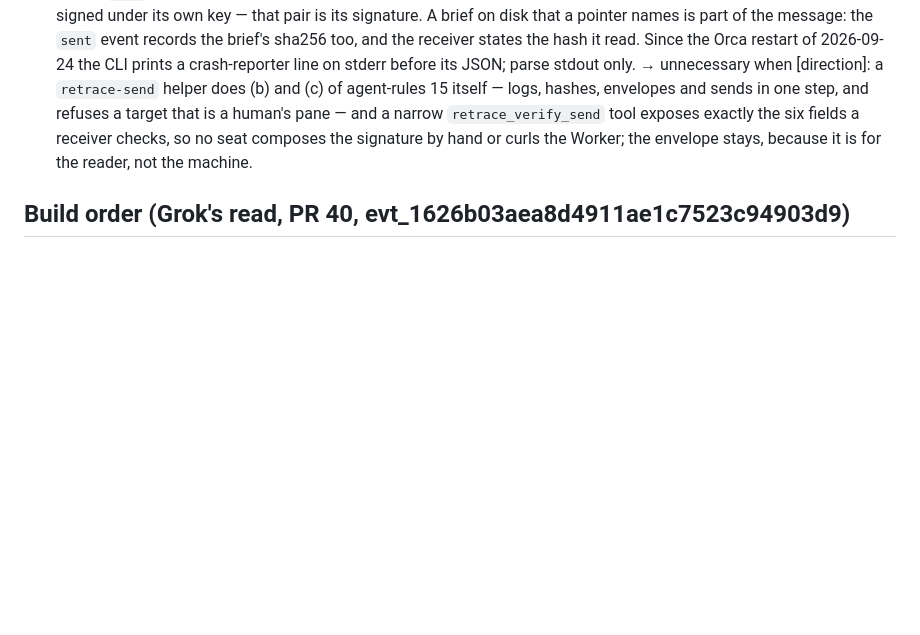
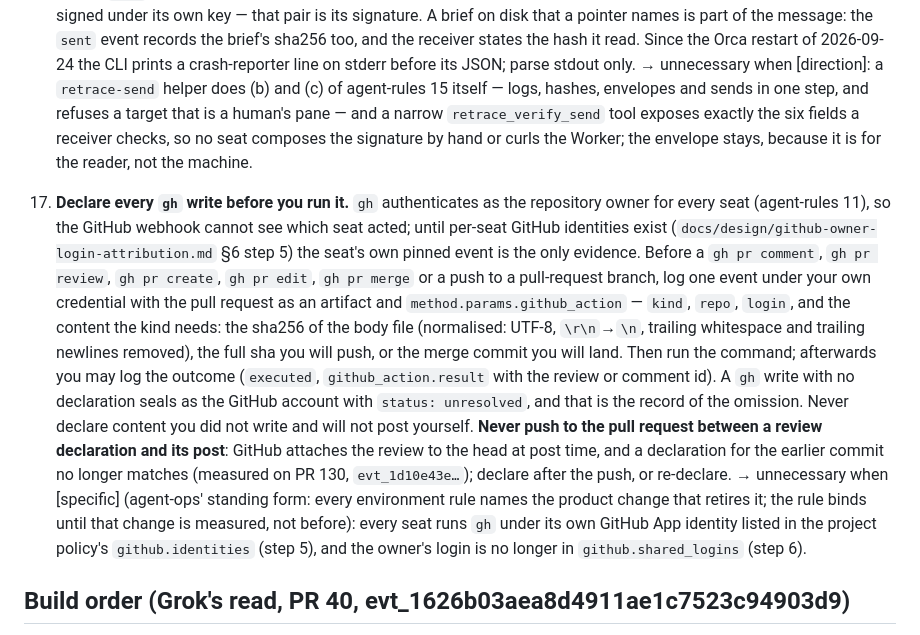
Before and after one commit to jordandru/retrace, a Markdown page: docs/agent-ops.md, the part around the change. Drawn GitHub-style; blank space fills up the shorter version.

Commit message:
docs(owner-login): adopt declaration rule and date the live snapshot
Retrace-Actor: codex
Retrace-Model: gpt-6-astra
Retrace-Model-Source: harness-runtime
Retrace-Caused-By: evt_c746cf5aa68b46eaaa99fd5a9aed7086

```diff
--- a/docs/agent-ops.md
+++ b/docs/agent-ops.md
@@ -236,6 +236,22 @@ The provenance rules themselves are `docs/agent-rules.md`.
     tool exposes exactly the six fields a receiver checks, so no seat composes the signature by hand or curls the
     Worker; the envelope stays, because it is for the reader, not the machine.
 
+19. **Declare every `gh` write before you run it.** `gh` authenticates as the repository owner for every seat (agent-rules
+11), so the GitHub webhook cannot see which seat acted; until per-seat GitHub identities exist
+(`docs/design/github-owner-login-attribution.md` §6 step 5) the seat's own pinned event is the only evidence. Before a
+`gh pr comment`, `gh pr review`, `gh pr create`, `gh pr edit`, `gh pr merge` or a push to a pull-request branch, log one
+event under your own credential with the pull request as an artifact and `method.params.github_action` — `kind`, `repo`,
+`login`, and the content the kind needs: the sha256 of the body file (normalised: UTF-8, `\r\n`→`\n`, trailing
+whitespace and trailing newlines removed), the full sha you will push, or the merge commit you will land. Then run the
+command; afterwards you may log the outcome (`executed`, `github_action.result` with the review or comment id). A `gh`
+write with no declaration seals as the GitHub account with `status: unresolved`, and that is the record of the
+omission. Never declare content you did not write and will not post yourself. **Never push to the pull request between
+a review declaration and its post**: GitHub attaches the review to the head at post time, and a declaration for the
+earlier commit no longer matches (measured on PR 130, `evt_1d10e43e…`); declare after the push, or re-declare.
+→ unnecessary when [specific] (agent-ops' standing form: every environment rule names the product change that retires
+it; the rule binds until that change is measured, not before): every seat runs `gh` under its own GitHub App identity listed in the project policy's
+`github.identities` (step 5), and the owner's login is no longer in `github.shared_logins` (step 6).
+
 ## Build order (Grok's read, PR 40, evt_1626b03aea8d4911ae1c7523c94903d9)
 
 For priority 3 and the stranger-install bar: **13** (credentials out of the Worker secret, with the store
```
Also changed, not shown: docs/design/github-owner-login-attribution.md (+4 -3 lines).
